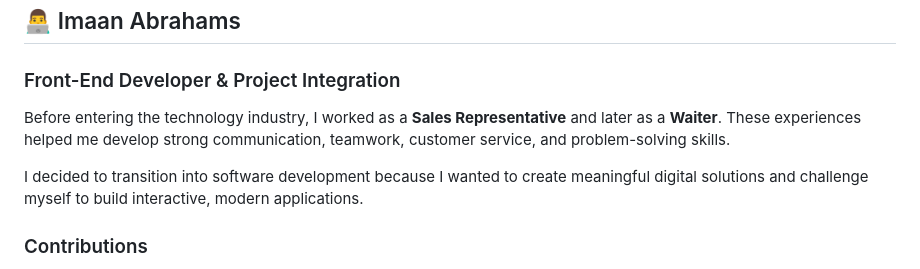
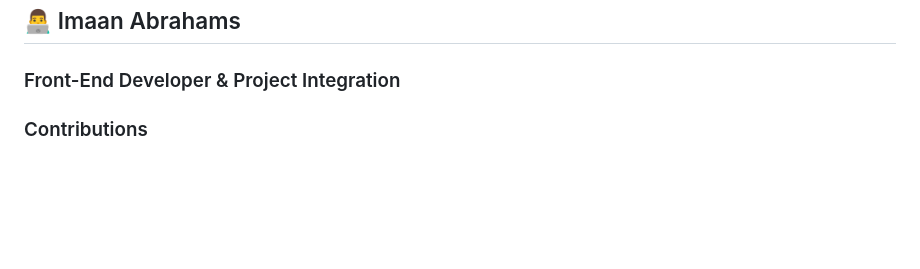
Before and after one commit to imaanabrahams/Tutor_Connect, a Markdown page: README.md, the part around the change. GitHub-like rendering; blank space fills up the shorter version.

```diff
--- a/README.md
+++ b/README.md
@@ -410,10 +410,6 @@ TutorConnect was developed through the collaborative efforts of a dedicated team
 ## 👨‍💻 Imaan Abrahams
 ### Front-End Developer & Project Integration
 
-Before entering the technology industry, I worked as a **Sales Representative** and later as a **Waiter**. These experiences helped me develop strong communication, teamwork, customer service, and problem-solving skills.
-
-I decided to transition into software development because I wanted to create meaningful digital solutions and challenge myself to build interactive, modern applications.
-
 ### Contributions
 
 - Developed the website using HTML, CSS, and JavaScript
```
